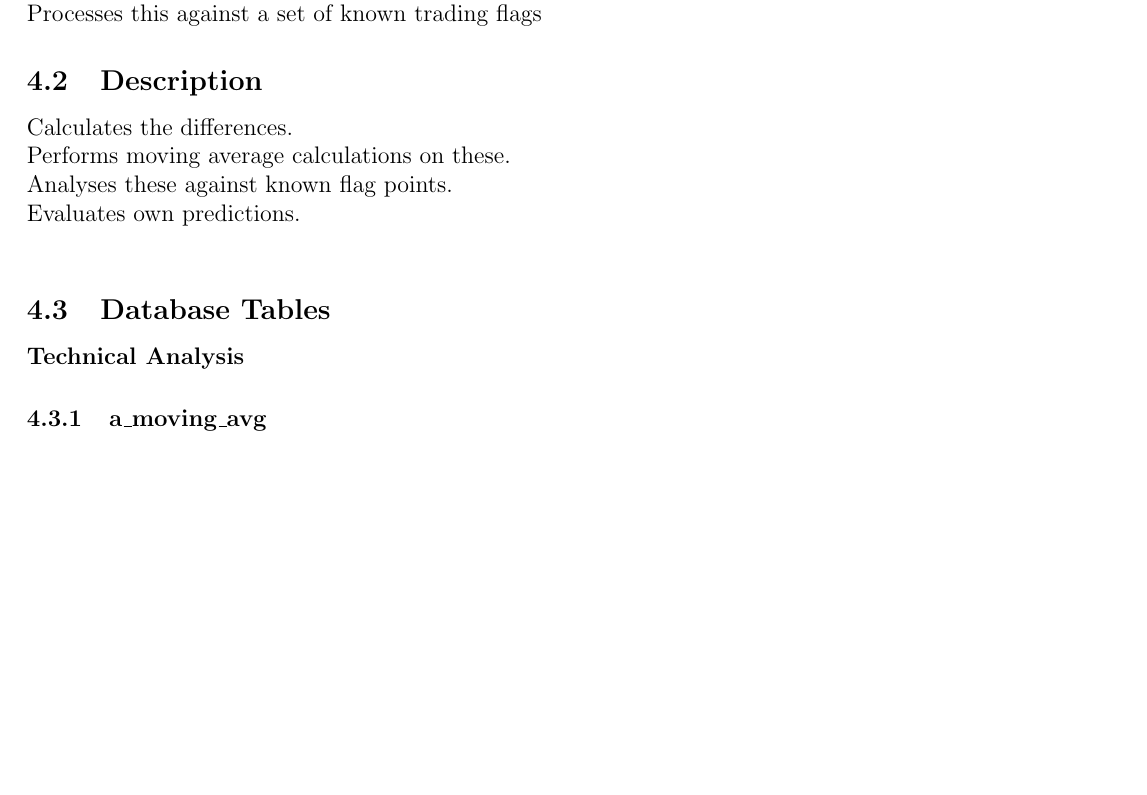
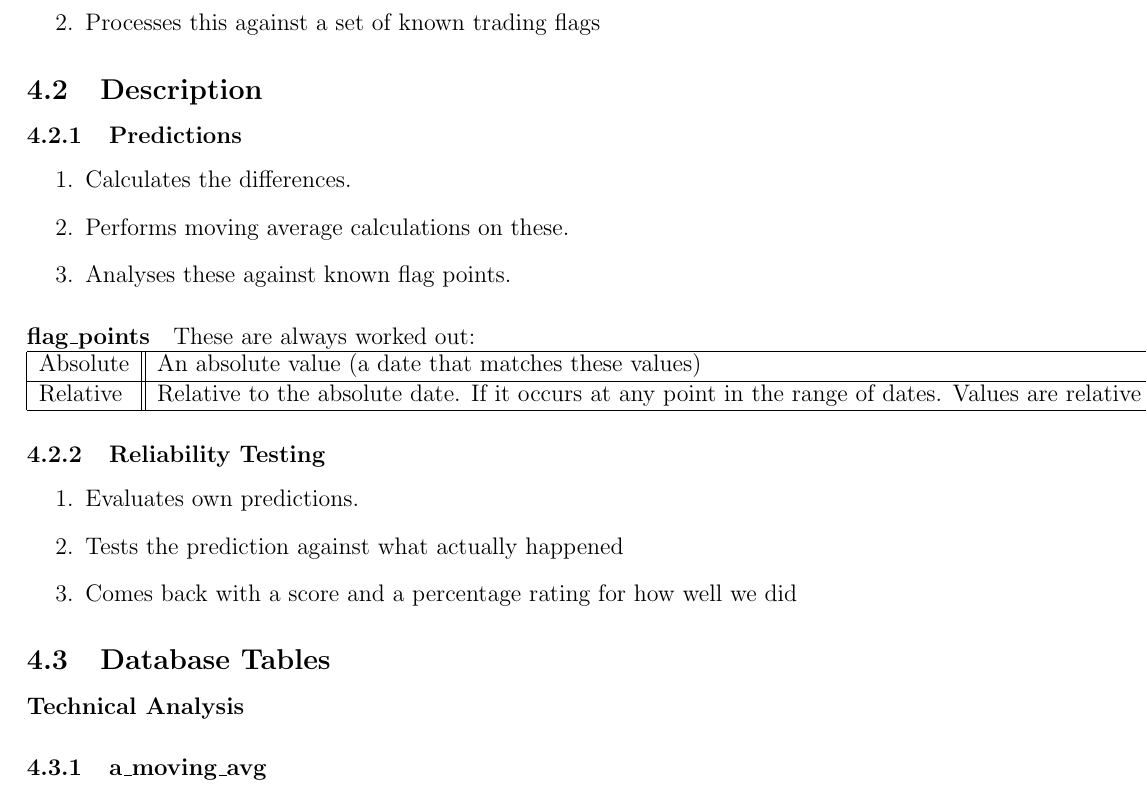
Before and after one commit to losowski/trading, a LaTeX document (documentation/TechnicalDesign.tex, which reads documentation/analysis_application.tex): part of page 4 of 6, cut so that both start at the same text, the shorter picture padded with empty space. Compiled offline with pdfLaTeX.

Commit message:
Cleaned up the technical description of the prediction module

```diff
--- a/documentation/analysis_application.tex
+++ b/documentation/analysis_application.tex
@@ -1,11 +1,28 @@
 \subsection{Brief}
-Generates the technical analysis datasets for acquired information. \newline
-Processes this against a set of known trading flags
+\begin{enumerate}
+	\item Generates the technical analysis datasets for acquired information.
+	\item Processes this against a set of known trading flags
+\end{enumerate}
 \subsection{Description}
-Calculates the differences. \newline
-Performs moving average calculations on these. \newline
-Analyses these against known flag points. \newline
-Evaluates own predictions. \newline
+\subsubsection{Predictions}
+\begin{enumerate}
+	\item Calculates the differences.
+	\item Performs moving average calculations on these.
+	\item Analyses these against known flag points.
+\end{enumerate}
+\paragraph{flag\_points}
+These are always worked out: \newline
+\begin{tabular}{|l||l|}
+	\hline
+	Absolute 				& An absolute value (a date that matches these values) \\ \hline
+	Relative 				& Relative to the absolute date. If it occurs at any point in the range of dates. Values are relative to the Absolute Date \\ \hline
+\end{tabular}
+\subsubsection{Reliability Testing}
+\begin{enumerate}
+	\item Evaluates own predictions.
+	\item Tests the prediction against what actually happened
+	\item Comes back with a score and a percentage rating for how well we did
+\end{enumerate}
 \subsection{Database Tables}
 \par \textbf{Technical Analysis}
 \subsubsection{a\_moving\_avg}
```
